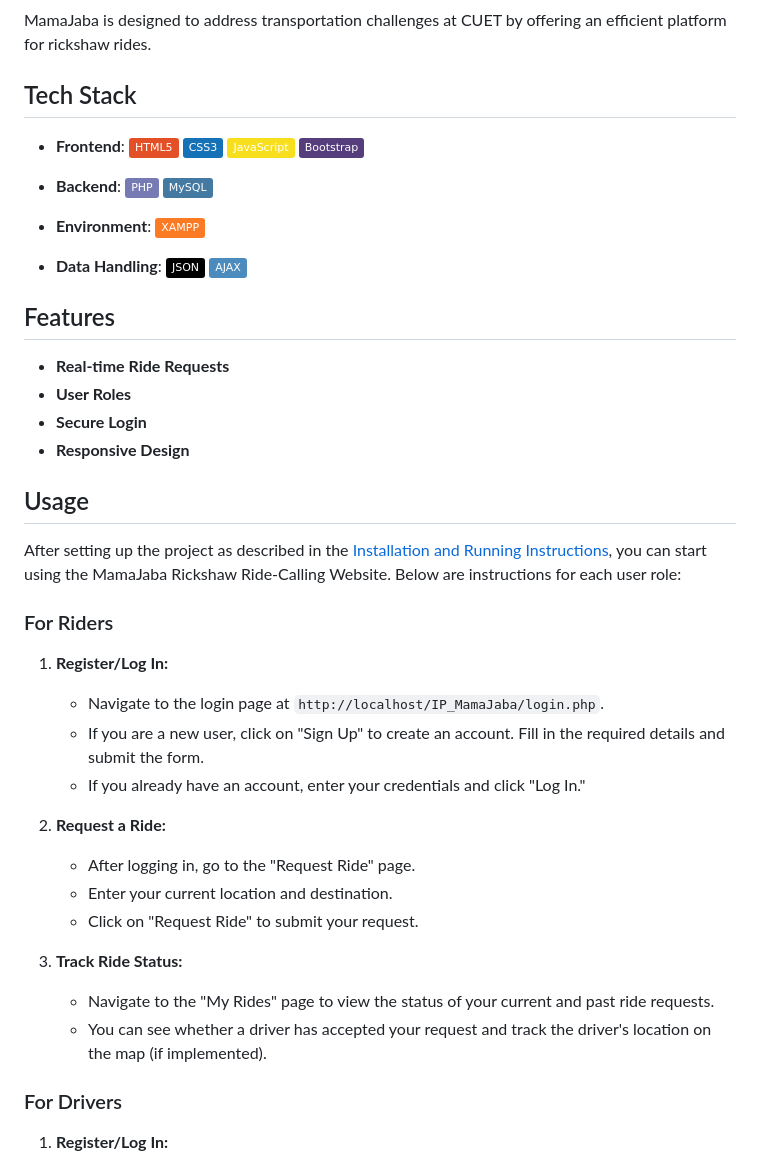
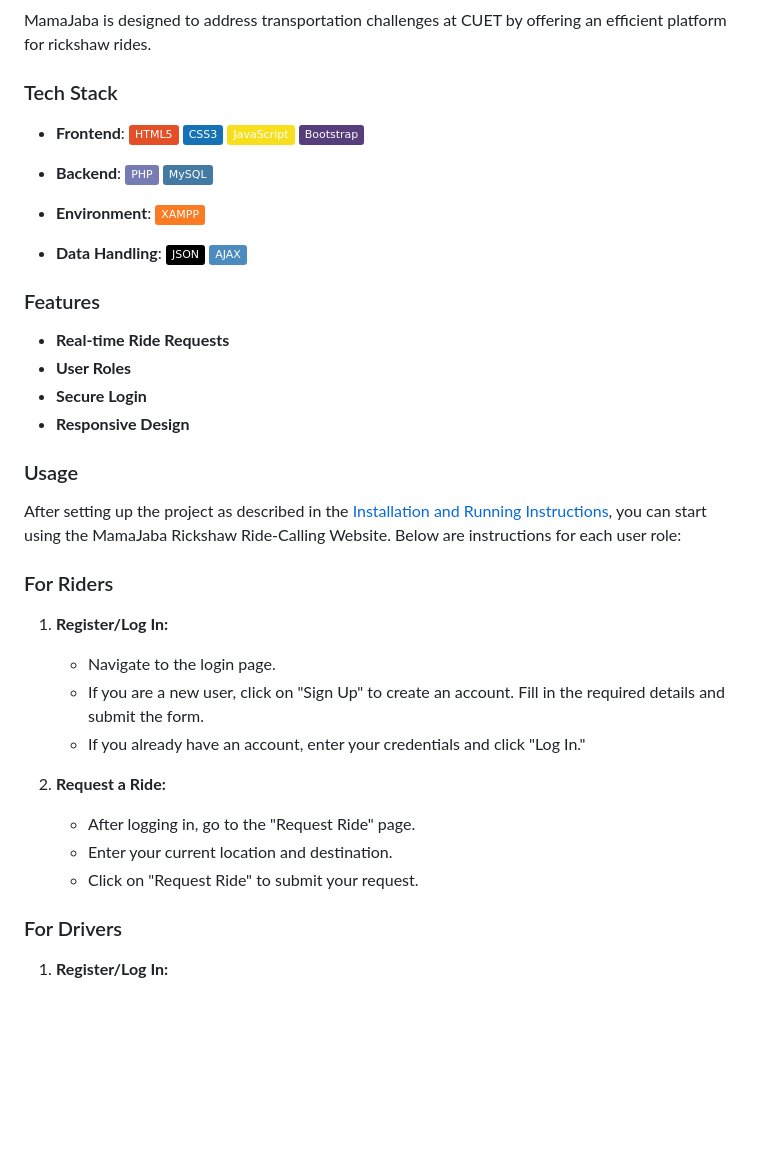
Before and after one commit to AdibAFC/IP_MamaJaba, a Markdown page: README.md, the part around the change printed below. Rendered like a GitHub page; badges without logos; blank space fills up the shorter version.

```diff
--- a/README.md
+++ b/README.md
@@ -6,7 +6,7 @@ MamaJaba Rickshaw Ride-Calling Website
 ### Project Description
 MamaJaba is designed to address transportation challenges at CUET by offering an efficient platform for rickshaw rides.
 
-## Tech Stack
+### Tech Stack
 
 - **Frontend**:
   ![HTML5](https://img.shields.io/badge/-HTML5-E34F26?logo=html5&logoColor=white&style=flat)
@@ -25,19 +25,19 @@ MamaJaba is designed to address transportation challenges at CUET by offering an
   ![JSON](https://img.shields.io/badge/-JSON-000000?logo=json&logoColor=white&style=flat)
   ![AJAX](https://img.shields.io/badge/-AJAX-4B8BBE?logo=ajax&logoColor=white&style=flat)
 
-## Features
+### Features
 - **Real-time Ride Requests**
 - **User Roles**
 - **Secure Login**
 - **Responsive Design**
 
-## Usage
+### Usage
 
 After setting up the project as described in the [Installation and Running Instructions](#how-to-install-and-run-the-project), you can start using the MamaJaba Rickshaw Ride-Calling Website. Below are instructions for each user role:
 
 ### For Riders
 1. **Register/Log In:**
-   - Navigate to the login page at `http://localhost/IP_MamaJaba/login.php`.
+   - Navigate to the login page.
    - If you are a new user, click on "Sign Up" to create an account. Fill in the required details and submit the form.
    - If you already have an account, enter your credentials and click "Log In."
 
@@ -45,10 +45,6 @@ After setting up the project as described in the [Installation and Running Instr
    - After logging in, go to the "Request Ride" page.
    - Enter your current location and destination.
    - Click on "Request Ride" to submit your request.
-
-3. **Track Ride Status:**
-   - Navigate to the "My Rides" page to view the status of your current and past ride requests.
-   - You can see whether a driver has accepted your request and track the driver's location on the map (if implemented).
 
 ### For Drivers
 1. **Register/Log In:**
```
Also changed, not shown: other parts of README.md (+1 -22 lines).
